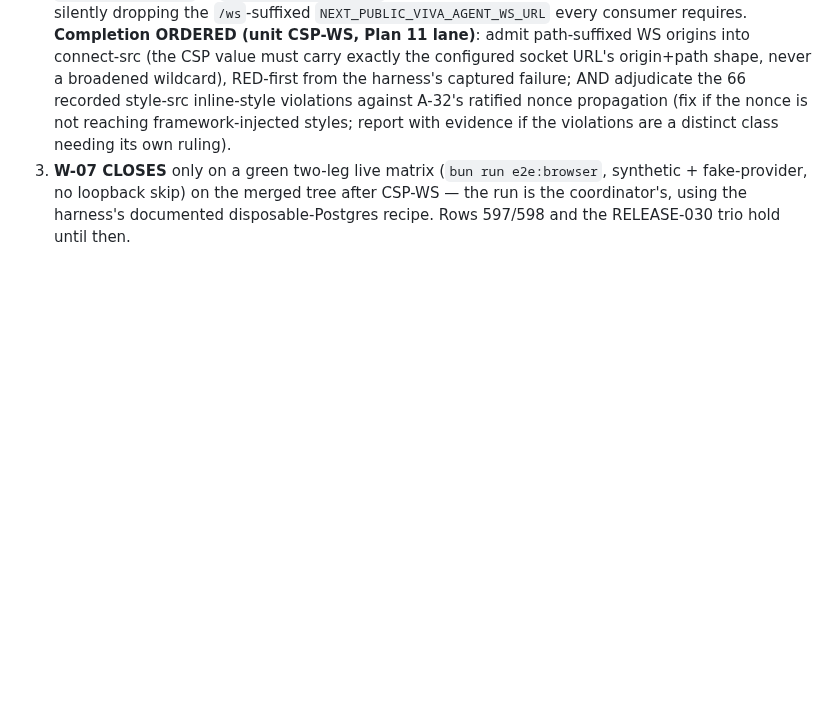
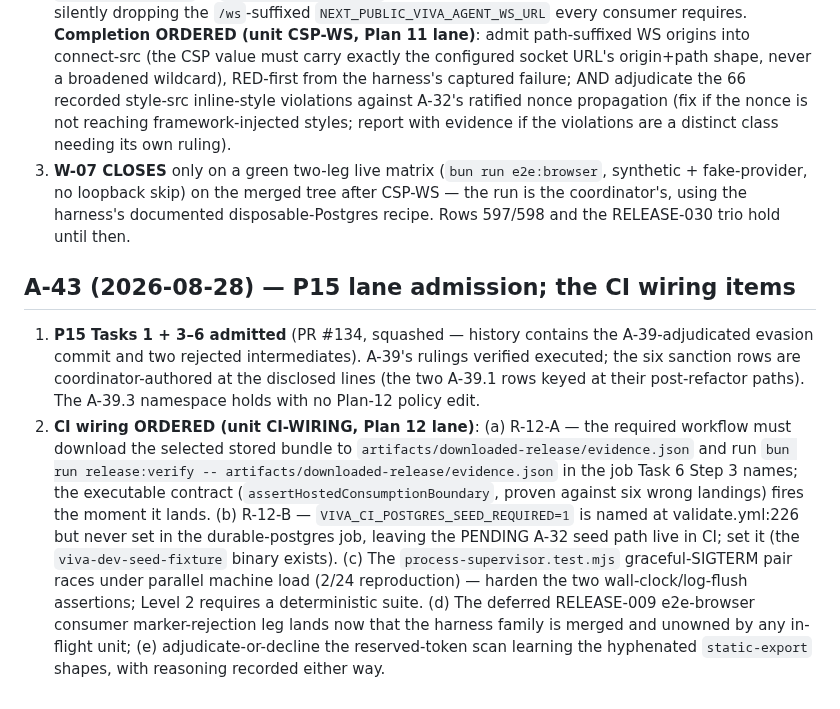
Before and after one commit to backbay-labs/viva, a Markdown page: docs/decisions/2026-08-23-plan-amendments.md, the part around the change. GitHub-like rendering; blank space fills up the shorter version.

Commit message:
docs: record A-43 (P15 admission; CI-WIRING order)
Co-Authored-By: Claude Fable 5 <noreply@anthropic.com>
Claude-Session: https://claude.ai/code/session_01HqgGT1DPxJsf69gaSXfS6r

```diff
--- a/docs/decisions/2026-08-23-plan-amendments.md
+++ b/docs/decisions/2026-08-23-plan-amendments.md
@@ -318,3 +318,8 @@ Lane 12b-a proved with a minimal-crate experiment that Plan 12 Task 14's "prune
 1. **The harness work is admitted** (node-12B appendix PR #133, squashed — the branch contains a review-rejected state with the flat 600-line gate deleted). The RELEASE-030 extraction is executed; the rescoped accepted-debt record (story-runner, one named debt-gated exception, self-verifying overage) is RATIFIED; the sanction-inventory ratchet re-freeze (3195→3432) is the A-37 rule's second recorded exception — the inventory is append-only data by design, both anchor files moved together. Dead-pattern pruning for the shrunken e2e-browser.mjs rows: pre-freeze hygiene docket.
 2. **W-07 does NOT close and is RESCOPED**: the harness's two independent full-matrix reproductions (disposable seeded Postgres, both legs, byte-identical console error) isolate the blocker to `apps/web/proxy.ts` — `validatedAgentOrigin` refuses any WebSocket connect-src URL carrying a path, silently dropping the `/ws`-suffixed `NEXT_PUBLIC_VIVA_AGENT_WS_URL` every consumer requires. **Completion ORDERED (unit CSP-WS, Plan 11 lane)**: admit path-suffixed WS origins into connect-src (the CSP value must carry exactly the configured socket URL's origin+path shape, never a broadened wildcard), RED-first from the harness's captured failure; AND adjudicate the 66 recorded style-src inline-style violations against A-32's ratified nonce propagation (fix if the nonce is not reaching framework-injected styles; report with evidence if the violations are a distinct class needing its own ruling).
 3. **W-07 CLOSES** only on a green two-leg live matrix (`bun run e2e:browser`, synthetic + fake-provider, no loopback skip) on the merged tree after CSP-WS — the run is the coordinator's, using the harness's documented disposable-Postgres recipe. Rows 597/598 and the RELEASE-030 trio hold until then.
+
+## A-43 (2026-08-28) — P15 lane admission; the CI wiring items
+
+1. **P15 Tasks 1 + 3–6 admitted** (PR #134, squashed — history contains the A-39-adjudicated evasion commit and two rejected intermediates). A-39's rulings verified executed; the six sanction rows are coordinator-authored at the disclosed lines (the two A-39.1 rows keyed at their post-refactor paths). The A-39.3 namespace holds with no Plan-12 policy edit.
+2. **CI wiring ORDERED (unit CI-WIRING, Plan 12 lane)**: (a) R-12-A — the required workflow must download the selected stored bundle to `artifacts/downloaded-release/evidence.json` and run `bun run release:verify -- artifacts/downloaded-release/evidence.json` in the job Task 6 Step 3 names; the executable contract (`assertHostedConsumptionBoundary`, proven against six wrong landings) fires the moment it lands. (b) R-12-B — `VIVA_CI_POSTGRES_SEED_REQUIRED=1` is named at validate.yml:226 but never set in the durable-postgres job, leaving the PENDING A-32 seed path live in CI; set it (the `viva-dev-seed-fixture` binary exists). (c) The `process-supervisor.test.mjs` graceful-SIGTERM pair races under parallel machine load (2/24 reproduction) — harden the two wall-clock/log-flush assertions; Level 2 requires a deterministic suite. (d) The deferred RELEASE-009 e2e-browser consumer marker-rejection leg lands now that the harness family is merged and unowned by any in-flight unit; (e) adjudicate-or-decline the reserved-token scan learning the hyphenated `static-export` shapes, with reasoning recorded either way.
```
